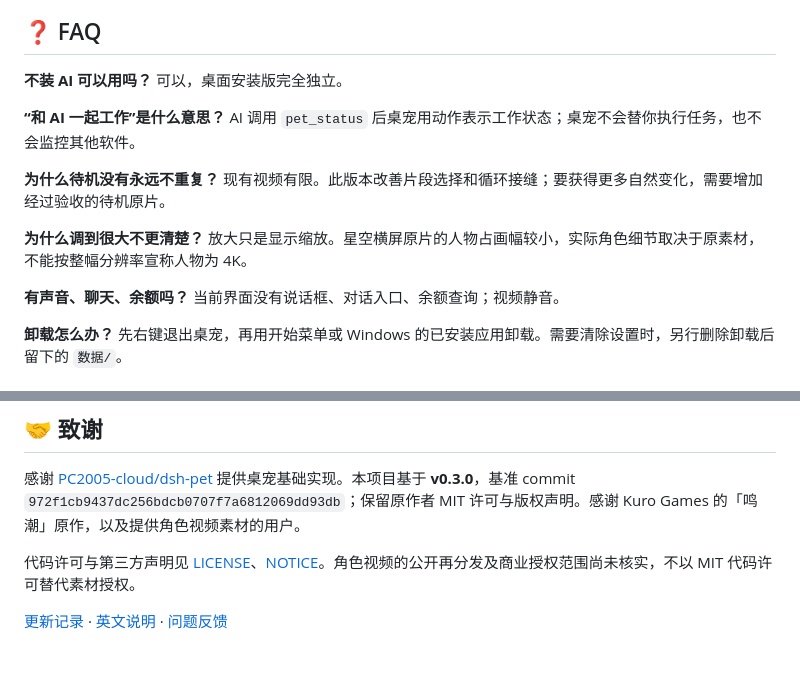
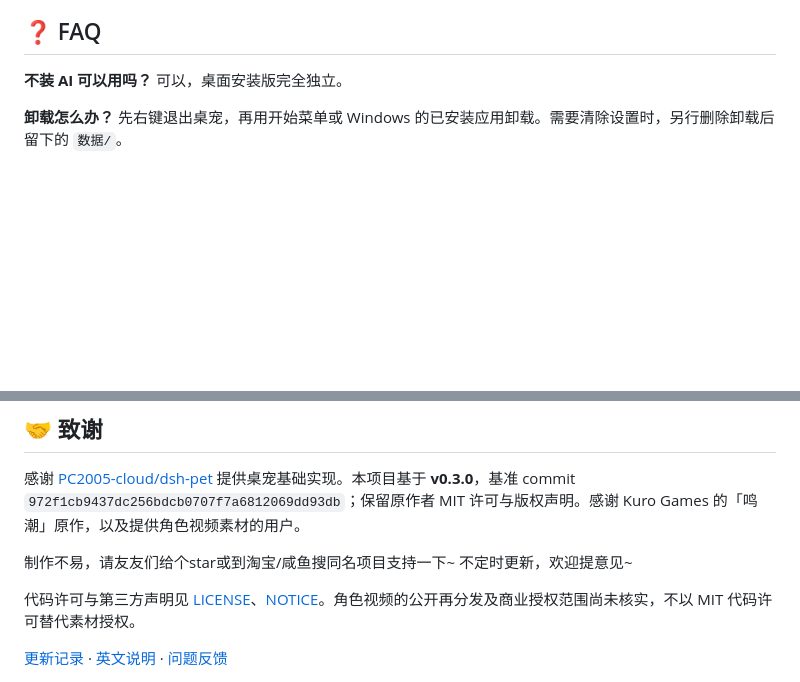
Before and after one commit to xunguangzlj-cloud/danya-pet, a Markdown page: README.md, 2 parts joined by grey strips. Drawn GitHub-style; blank space fills up the shorter version.

```diff
--- a/README.md
+++ b/README.md
@@ -127,14 +127,6 @@ npm run types
 
 **不装 AI 可以用吗？** 可以，桌面安装版完全独立。
 
-**“和 AI 一起工作”是什么意思？** AI 调用 `pet_status` 后桌宠用动作表示工作状态；桌宠不会替你执行任务，也不会监控其他软件。
-
-**为什么待机没有永远不重复？** 现有视频有限。此版本改善片段选择和循环接缝；要获得更多自然变化，需要增加经过验收的待机原片。
-
-**为什么调到很大不更清楚？** 放大只是显示缩放。星空横屏原片的人物占画幅较小，实际角色细节取决于原素材，不能按整幅分辨率宣称人物为 4K。
-
-**有声音、聊天、余额吗？** 当前界面没有说话框、对话入口、余额查询；视频静音。
-
 **卸载怎么办？** 先右键退出桌宠，再用开始菜单或 Windows 的已安装应用卸载。需要清除设置时，另行删除卸载后留下的 `数据/`。
 
 ## ©️ 版权所有人
@@ -149,6 +141,9 @@ npm run types
 
 感谢 [PC2005-cloud/dsh-pet](https://github.com/PC2005-cloud/dsh-pet) 提供桌宠基础实现。本项目基于 **v0.3.0**，基准 commit `972f1cb9437dc256bdcb0707f7a6812069dd93db`；保留原作者 MIT 许可与版权声明。感谢 Kuro Games 的「鸣潮」原作，以及提供角色视频素材的用户。
 
+制作不易，请友友们给个star或到淘宝/咸鱼搜同名项目支持一下~
+不定时更新，欢迎提意见~
+
 代码许可与第三方声明见 [LICENSE](LICENSE)、[NOTICE](NOTICE.md)。角色视频的公开再分发及商业授权范围尚未核实，不以 MIT 代码许可替代素材授权。
 
 [更新记录](CHANGELOG.md) · [英文说明](README.en.md) · [问题反馈](https://github.com/xunguangzlj-cloud/danya-pet/issues)
```
